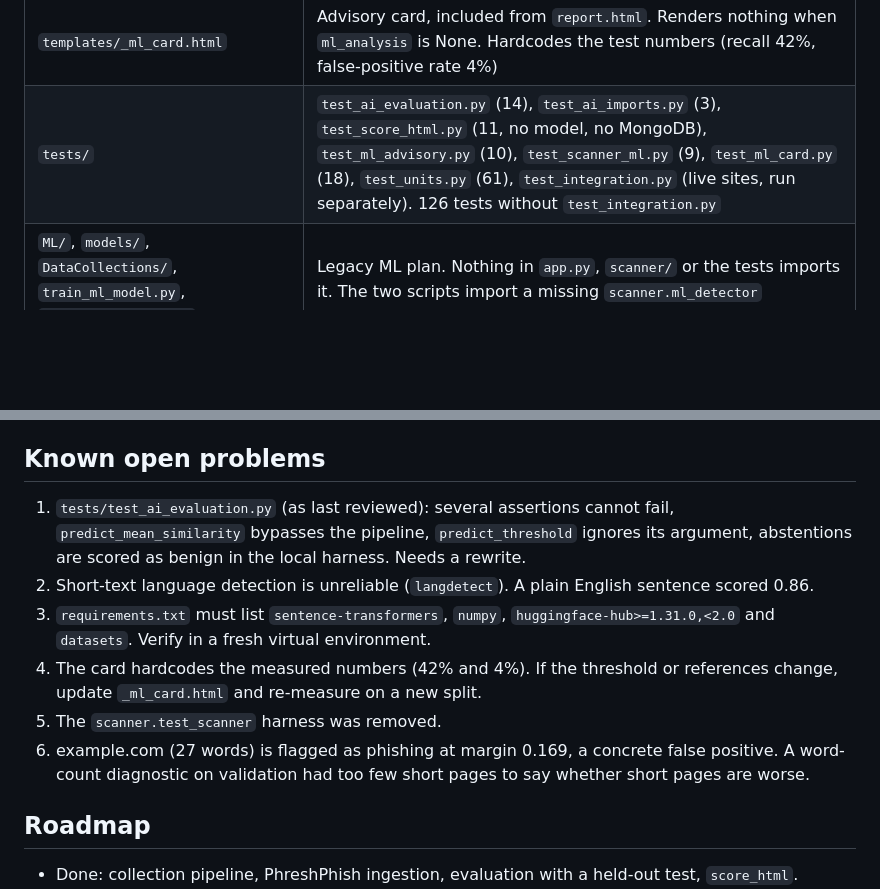
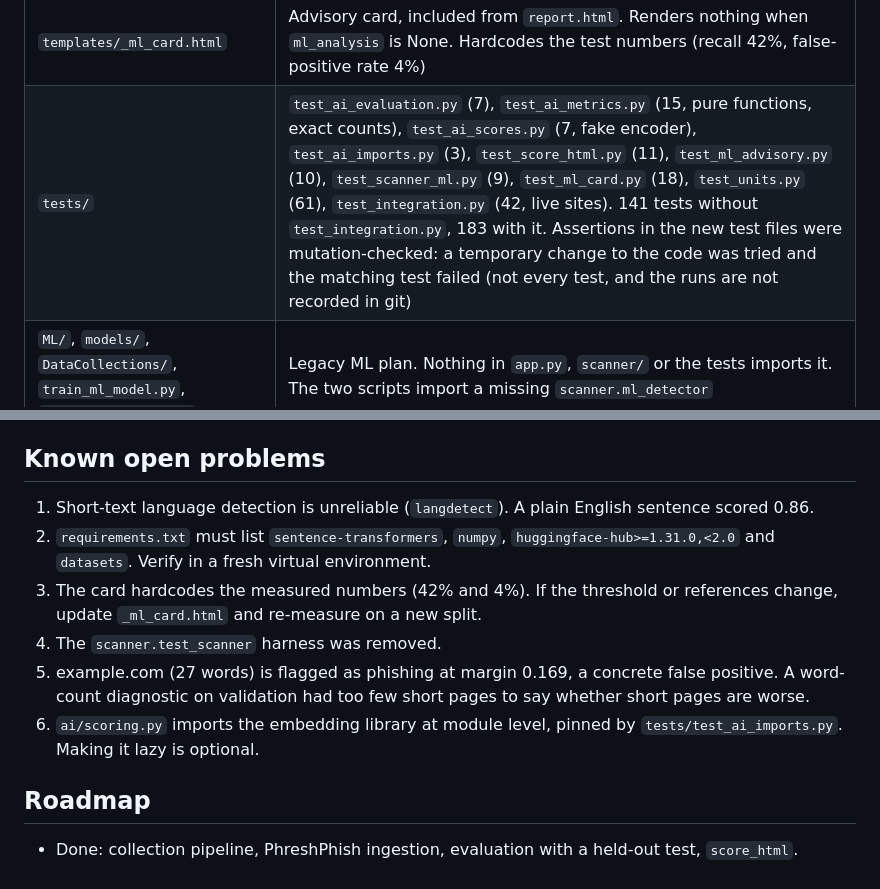
Before and after one commit to Juggy247/Security-Scanner, a Markdown page: AGENT.md, 2 parts joined by grey strips. Drawn GitHub-style; blank space fills up the shorter version.

```diff
--- a/AGENT.md
+++ b/AGENT.md
@@ -49,7 +49,7 @@ time: wait for the owner's output before continuing.
 | `EXPERIMENTS.md` | Log of every experiment, including failures, and the pre-registration |
 | `scanner/ml_advisory.py` | Adapter: `run_ml_advisory(content, status_code, content_type)` scores page bytes the scanner already fetched. Never raises. Imports `ai` lazily |
 | `templates/_ml_card.html` | Advisory card, included from `report.html`. Renders nothing when `ml_analysis` is None. Hardcodes the test numbers (recall 42%, false-positive rate 4%) |
-| `tests/` | `test_ai_evaluation.py` (14), `test_ai_imports.py` (3), `test_score_html.py` (11, no model, no MongoDB), `test_ml_advisory.py` (10), `test_scanner_ml.py` (9), `test_ml_card.py` (18), `test_units.py` (61), `test_integration.py` (live sites, run separately). 126 tests without `test_integration.py` |
+| `tests/` | `test_ai_evaluation.py` (7), `test_ai_metrics.py` (15, pure functions, exact counts), `test_ai_scores.py` (7, fake encoder), `test_ai_imports.py` (3), `test_score_html.py` (11), `test_ml_advisory.py` (10), `test_scanner_ml.py` (9), `test_ml_card.py` (18), `test_units.py` (61), `test_integration.py` (42, live sites). 141 tests without `test_integration.py`, 183 with it. Assertions in the new test files were mutation-checked: a temporary change to the code was tried and the matching test failed (not every test, and the runs are not recorded in git) |
 | `ML/`, `models/`, `DataCollections/`, `train_ml_model.py`, `test_ml_detector.py` | Legacy ML plan. Nothing in `app.py`, `scanner/` or the tests imports it. The two scripts import a missing `scanner.ml_detector` |
 
 ## Data (MongoDB `security_scanner.page_records`, schema version 4)
@@ -106,16 +106,16 @@ Storage: unique index on `url`, partial unique index on `content.text_hash`, `in
 
 ## Known open problems
 
-1. `tests/test_ai_evaluation.py` (as last reviewed): several assertions cannot fail, `predict_mean_similarity` bypasses the
-   pipeline, `predict_threshold` ignores its argument, abstentions are scored as benign in the local harness. Needs a rewrite.
-2. Short-text language detection is unreliable (`langdetect`). A plain English sentence scored 0.86.
-3. `requirements.txt` must list `sentence-transformers`, `numpy`, `huggingface-hub>=1.31.0,<2.0` and `datasets`. Verify in a
+1. Short-text language detection is unreliable (`langdetect`). A plain English sentence scored 0.86.
+2. `requirements.txt` must list `sentence-transformers`, `numpy`, `huggingface-hub>=1.31.0,<2.0` and `datasets`. Verify in a
    fresh virtual environment.
-4. The card hardcodes the measured numbers (42% and 4%). If the threshold or references change, update `_ml_card.html` and
+3. The card hardcodes the measured numbers (42% and 4%). If the threshold or references change, update `_ml_card.html` and
    re-measure on a new split.
-5. The `scanner.test_scanner` harness was removed.
-6. example.com (27 words) is flagged as phishing at margin 0.169, a concrete false positive. A word-count diagnostic on
+4. The `scanner.test_scanner` harness was removed.
+5. example.com (27 words) is flagged as phishing at margin 0.169, a concrete false positive. A word-count diagnostic on
    validation had too few short pages to say whether short pages are worse.
+6. `ai/scoring.py` imports the embedding library at module level, pinned by `tests/test_ai_imports.py`. Making it lazy is
+   optional.
 
 ## Roadmap
 
```
Also changed, not shown: README.md (+3 -3 lines).
